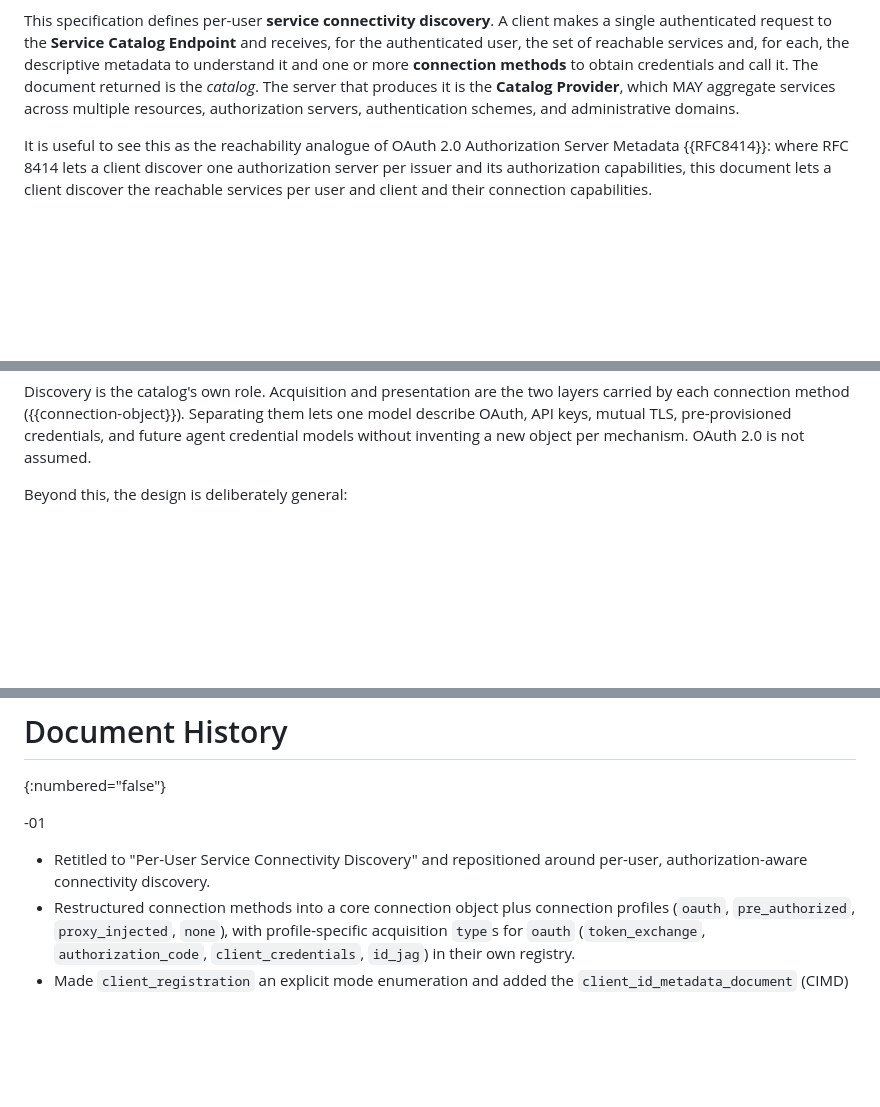
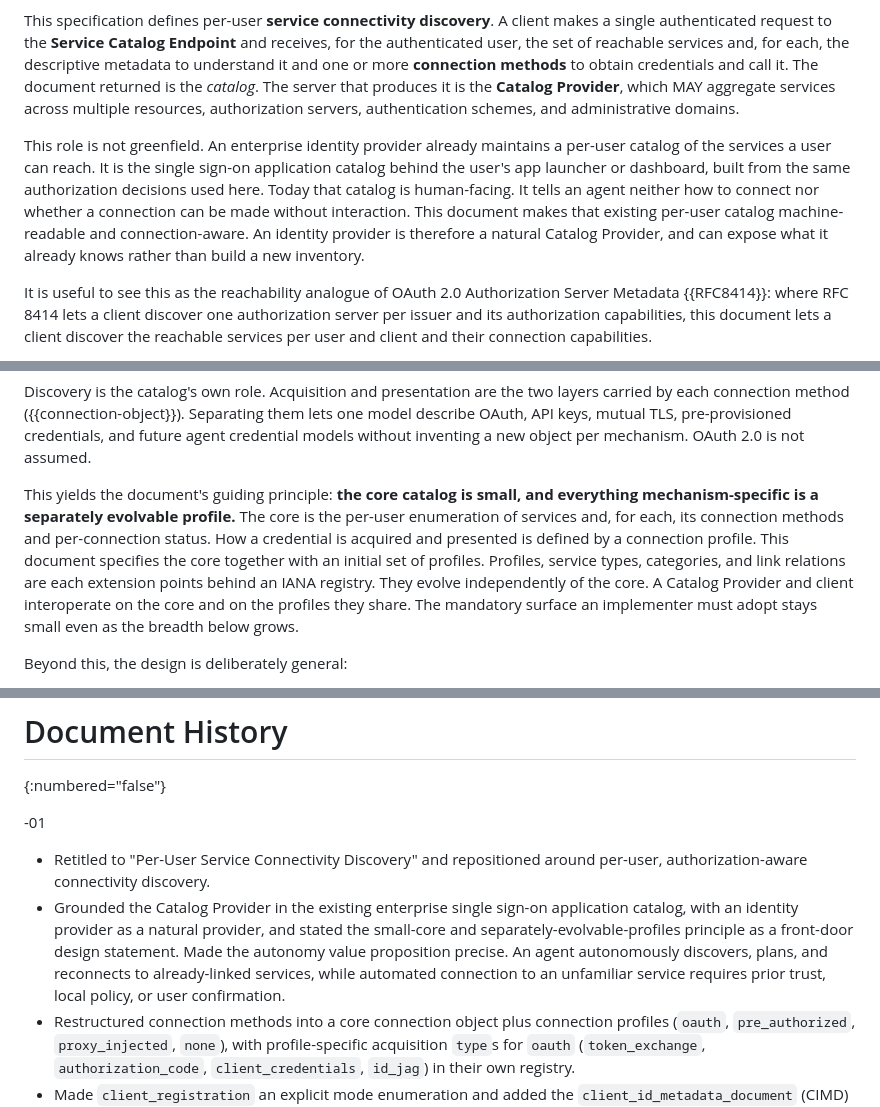
Before and after one commit to mcguinness/draft-mcguinness-service-catalog, a Markdown page: draft-mcguinness-svc-connectivity-disco.md, 3 parts joined by grey strips. GitHub-like rendering; blank space fills up the shorter version.

```diff
--- a/draft-mcguinness-svc-connectivity-disco.md
+++ b/draft-mcguinness-svc-connectivity-disco.md
@@ -135,6 +135,8 @@ Existing discovery mechanisms describe services. They do not say which services
 
 This specification defines per-user **service connectivity discovery**. A client makes a single authenticated request to the **Service Catalog Endpoint** and receives, for the authenticated user, the set of reachable services and, for each, the descriptive metadata to understand it and one or more **connection methods** to obtain credentials and call it. The document returned is the *catalog*. The server that produces it is the **Catalog Provider**, which MAY aggregate services across multiple resources, authorization servers, authentication schemes, and administrative domains.
 
+This role is not greenfield. An enterprise identity provider already maintains a per-user catalog of the services a user can reach. It is the single sign-on application catalog behind the user's app launcher or dashboard, built from the same authorization decisions used here. Today that catalog is human-facing. It tells an agent neither how to connect nor whether a connection can be made without interaction. This document makes that existing per-user catalog machine-readable and connection-aware. An identity provider is therefore a natural Catalog Provider, and can expose what it already knows rather than build a new inventory.
+
 It is useful to see this as the reachability analogue of OAuth 2.0 Authorization Server Metadata {{RFC8414}}: where RFC 8414 lets a client discover one authorization server per issuer and its authorization capabilities, this document lets a client discover the reachable services per user and client and their connection capabilities.
 
 The central abstraction is the separation of three concerns that existing mechanisms tend to collapse:
@@ -144,6 +146,8 @@ The central abstraction is the separation of three concerns that existing mechan
 * **Presentation**: how the credential is presented when calling the service, expressed as an OpenAPI {{OPENAPI}} security scheme (a bearer token, API key, or mutual TLS).
 
 Discovery is the catalog's own role. Acquisition and presentation are the two layers carried by each connection method ({{connection-object}}). Separating them lets one model describe OAuth, API keys, mutual TLS, pre-provisioned credentials, and future agent credential models without inventing a new object per mechanism. OAuth 2.0 is not assumed.
+
+This yields the document's guiding principle: **the core catalog is small, and everything mechanism-specific is a separately evolvable profile.** The core is the per-user enumeration of services and, for each, its connection methods and per-connection status. How a credential is acquired and presented is defined by a connection profile. This document specifies the core together with an initial set of profiles. Profiles, service types, categories, and link relations are each extension points behind an IANA registry. They evolve independently of the core. A Catalog Provider and client interoperate on the core and on the profiles they share. The mandatory surface an implementer must adopt stays small even as the breadth below grows.
 
 Beyond this, the design is deliberately general:
 
@@ -1138,6 +1149,7 @@ Reference: This document.
 -01
 
 * Retitled to "Per-User Service Connectivity Discovery" and repositioned around per-user, authorization-aware connectivity discovery.
+* Grounded the Catalog Provider in the existing enterprise single sign-on application catalog, with an identity provider as a natural provider, and stated the small-core and separately-evolvable-profiles principle as a front-door design statement. Made the autonomy value proposition precise. An agent autonomously discovers, plans, and reconnects to already-linked services, while automated connection to an unfamiliar service requires prior trust, local policy, or user confirmation.
 * Restructured connection methods into a core connection object plus connection profiles (`oauth`, `pre_authorized`, `proxy_injected`, `none`), with profile-specific acquisition `type`s for `oauth` (`token_exchange`, `authorization_code`, `client_credentials`, `id_jag`) in their own registry.
 * Made `client_registration` an explicit mode enumeration and added the `client_id_metadata_document` (CIMD) mode {{CIMD}}, in which the client uses an HTTPS URL it controls as its `client_id`.
 * Specified the presentation layer: `present` is an OpenAPI 3.1+ Security Scheme Object with casing preserved, `apiKey` schemes are recommended to use `in: header`, and the catalog references a service's descriptor rather than restating its security schemes.
```
Also changed, not shown: other parts of draft-mcguinness-svc-connectivity-disco.md (+11 -3 lines).
